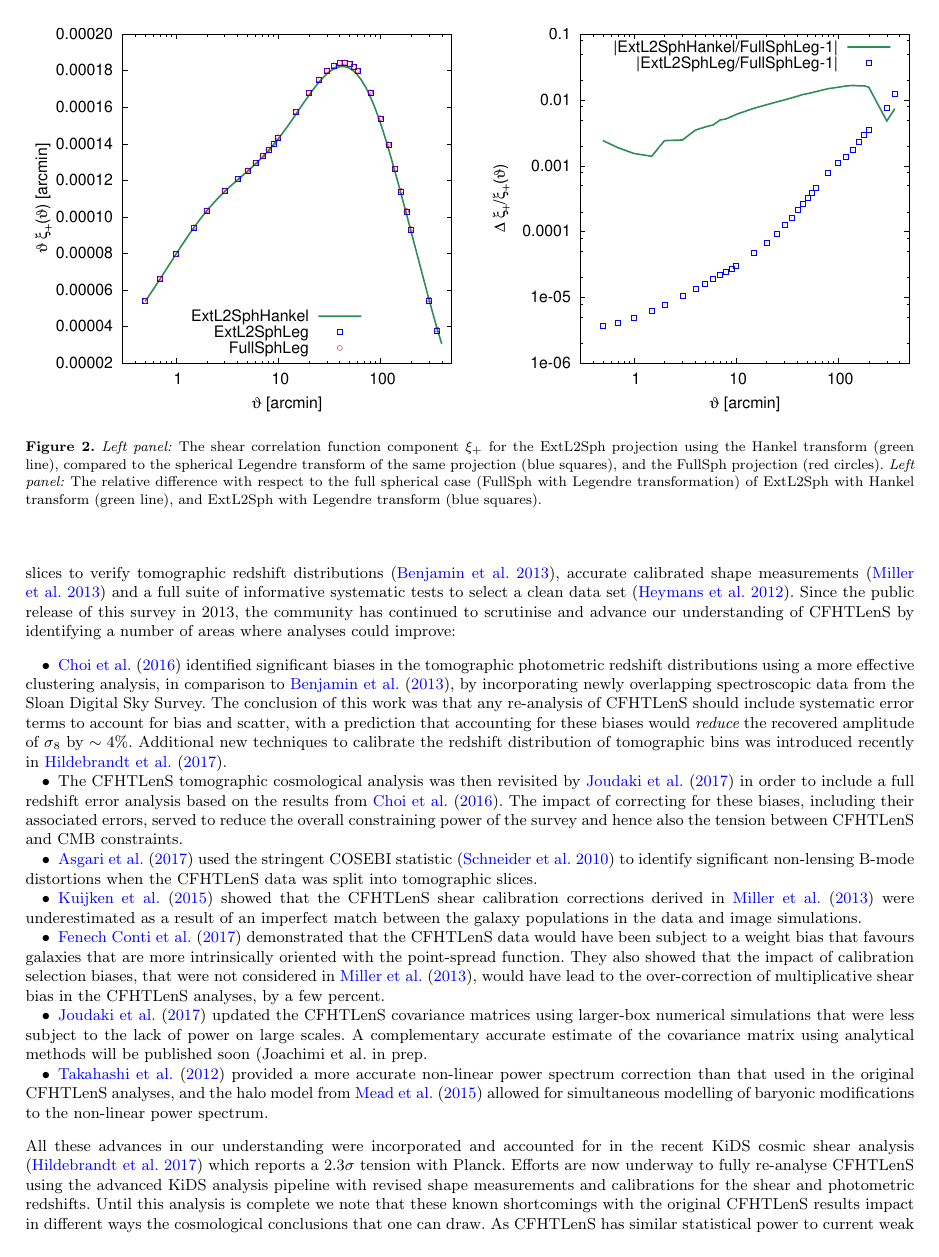
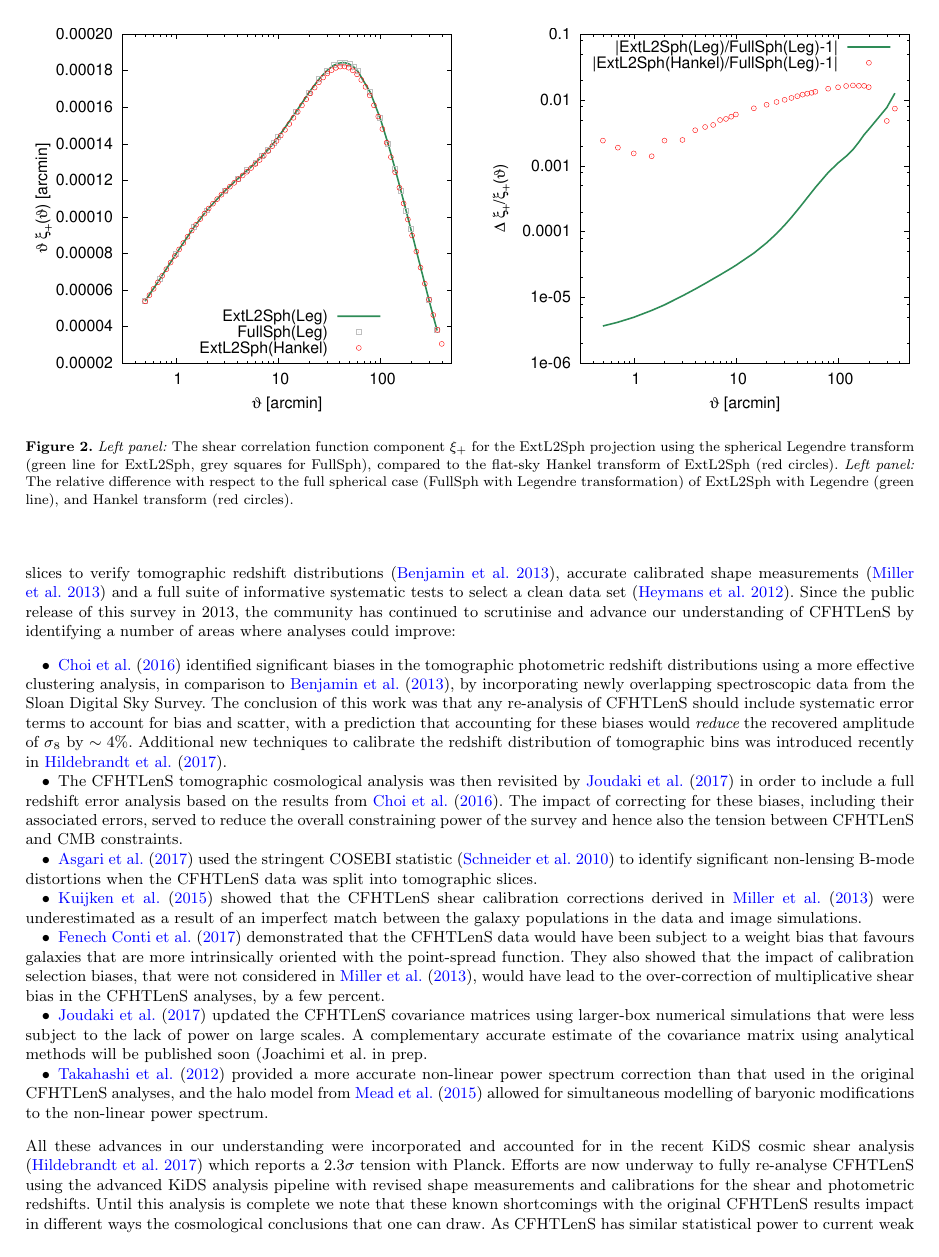
Before and after one commit to cheymans/Limber_Comment, a LaTeX paper (limber2.tex): page 10 of 16. Compiled offline with pdfLaTeX; a LaTeX package or settings file that is missing is left out.

Commit message:
Plots updated

```diff
--- a/limber2.tex
+++ b/limber2.tex
@@ -1127,12 +1127,12 @@ methods.
   \end{center}
 
   \caption{\emph{Left panel:} The shear correlation function component $\xi_+$
-for the ExtL2Sph projection using the Hankel transform (green line), compared
-to the spherical Legendre transform of the same projection (blue squares), and
-the FullSph projection (red circles). \emph{Left panel:} The relative
+for the ExtL2Sph projection using the spherical Legendre transform (green line for ExtL2Sph, grey squares for FullSph),
+compared to the flat-sky Hankel transform of ExtL2Sph (red circles).
+\emph{Left panel:} The relative
 difference with respect to the full spherical case (FullSph with Legendre
-transformation) of ExtL2Sph with Hankel transform (green line), and ExtL2Sph
-with Legendre transform (blue squares).}
+transformation) of ExtL2Sph with Legendre (green line),
+and Hankel transform (red circles).}
 
   \label{fig:xi_p_legendre}
 
```
Also changed, not shown: figures/xi_p_comp.pdf, figures/xi_p_legendre.pdf, figures/xi_p_legendre_delta.pdf.
